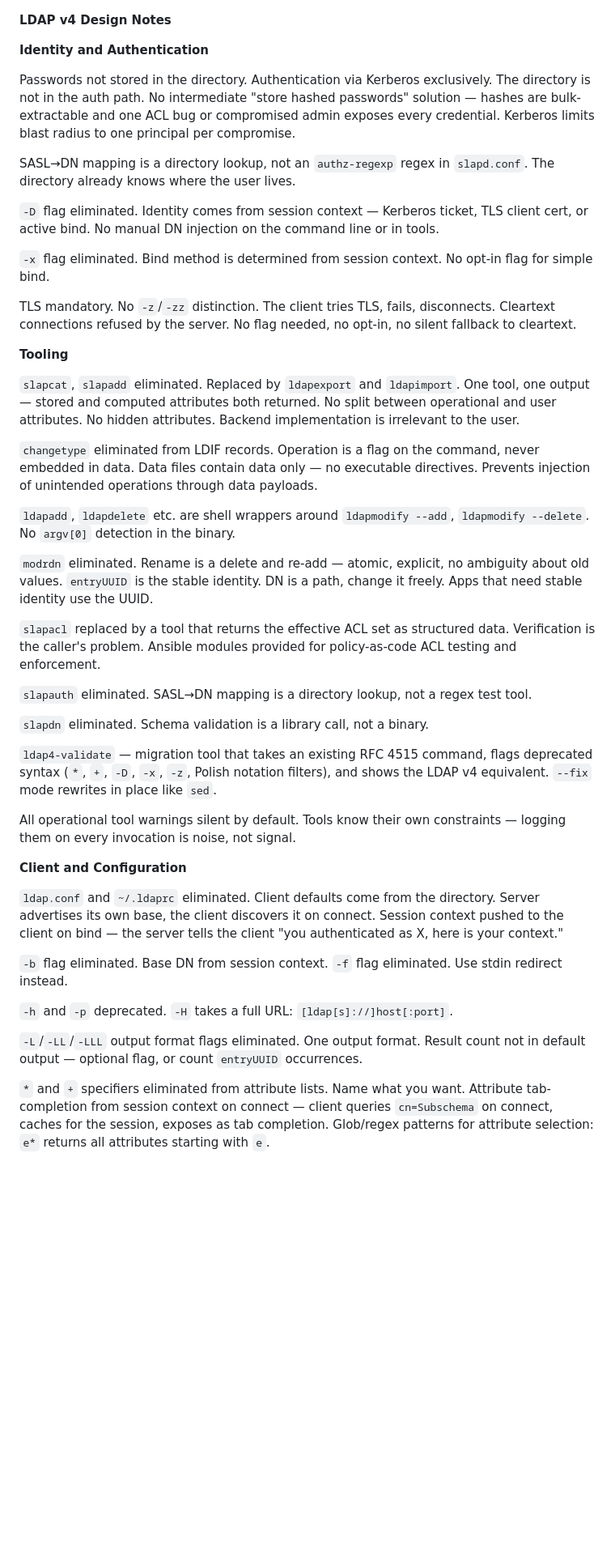
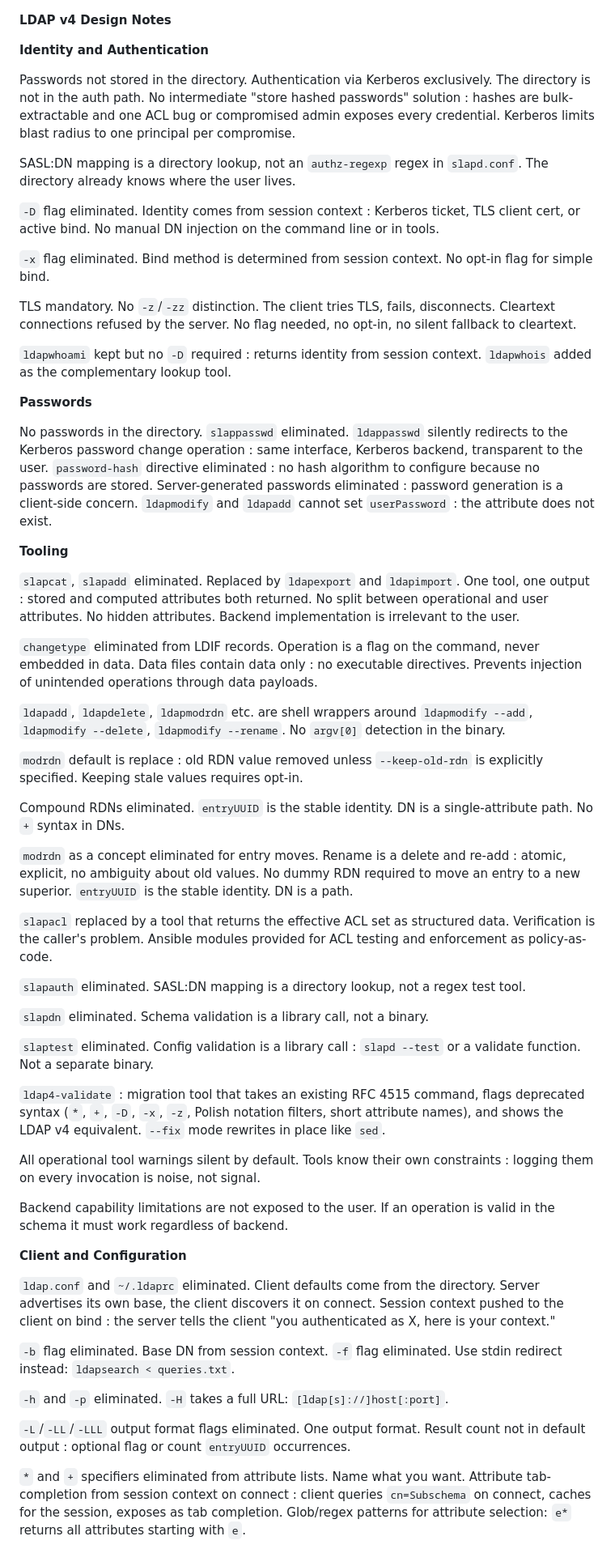
Before and after one commit to georgemarselis-nvi/pret-a-booter, a Markdown page: ldap4_design_document.md, the part around one of its changes. Shown at 81% size. Rendered like a GitHub page; blank space fills up the shorter version.

Commit message:
docs: add LDAP v4 design notes

```diff
--- a/ldap4_design_document.md
+++ b/ldap4_design_document.md
@@ -2,45 +2,59 @@
 
 **Identity and Authentication**
 
-Passwords not stored in the directory. Authentication via Kerberos exclusively. The directory is not in the auth path. No intermediate "store hashed passwords" solution — hashes are bulk-extractable and one ACL bug or compromised admin exposes every credential. Kerberos limits blast radius to one principal per compromise.
+Passwords not stored in the directory. Authentication via Kerberos exclusively. The directory is not in the auth path. No intermediate "store hashed passwords" solution : hashes are bulk-extractable and one ACL bug or compromised admin exposes every credential. Kerberos limits blast radius to one principal per compromise.
 
-SASL→DN mapping is a directory lookup, not an `authz-regexp` regex in `slapd.conf`. The directory already knows where the user lives.
+SASL:DN mapping is a directory lookup, not an `authz-regexp` regex in `slapd.conf`. The directory already knows where the user lives.
 
-`-D` flag eliminated. Identity comes from session context — Kerberos ticket, TLS client cert, or active bind. No manual DN injection on the command line or in tools.
+`-D` flag eliminated. Identity comes from session context : Kerberos ticket, TLS client cert, or active bind. No manual DN injection on the command line or in tools.
 
 `-x` flag eliminated. Bind method is determined from session context. No opt-in flag for simple bind.
 
 TLS mandatory. No `-z`/`-zz` distinction. The client tries TLS, fails, disconnects. Cleartext connections refused by the server. No flag needed, no opt-in, no silent fallback to cleartext.
 
+`ldapwhoami` kept but no `-D` required : returns identity from session context. `ldapwhois` added as the complementary lookup tool.
+
+**Passwords**
+
+No passwords in the directory. `slappasswd` eliminated. `ldappasswd` silently redirects to the Kerberos password change operation : same interface, Kerberos backend, transparent to the user. `password-hash` directive eliminated : no hash algorithm to configure because no passwords are stored. Server-generated passwords eliminated : password generation is a client-side concern. `ldapmodify` and `ldapadd` cannot set `userPassword` : the attribute does not exist.
+
 **Tooling**
 
-`slapcat`, `slapadd` eliminated. Replaced by `ldapexport` and `ldapimport`. One tool, one output — stored and computed attributes both returned. No split between operational and user attributes. No hidden attributes. Backend implementation is irrelevant to the user.
+`slapcat`, `slapadd` eliminated. Replaced by `ldapexport` and `ldapimport`. One tool, one output : stored and computed attributes both returned. No split between operational and user attributes. No hidden attributes. Backend implementation is irrelevant to the user.
 
-`changetype` eliminated from LDIF records. Operation is a flag on the command, never embedded in data. Data files contain data only — no executable directives. Prevents injection of unintended operations through data payloads.
+`changetype` eliminated from LDIF records. Operation is a flag on the command, never embedded in data. Data files contain data only : no executable directives. Prevents injection of unintended operations through data payloads.
 
-`ldapadd`, `ldapdelete` etc. are shell wrappers around `ldapmodify --add`, `ldapmodify --delete`. No `argv[0]` detection in the binary.
+`ldapadd`, `ldapdelete`, `ldapmodrdn` etc. are shell wrappers around `ldapmodify --add`, `ldapmodify --delete`, `ldapmodify --rename`. No `argv[0]` detection in the binary.
 
-`modrdn` eliminated. Rename is a delete and re-add — atomic, explicit, no ambiguity about old values. `entryUUID` is the stable identity. DN is a path, change it freely. Apps that need stable identity use the UUID.
+`modrdn` default is replace : old RDN value removed unless `--keep-old-rdn` is explicitly specified. Keeping stale values requires opt-in.
 
-`slapacl` replaced by a tool that returns the effective ACL set as structured data. Verification is the caller's problem. Ansible modules provided for policy-as-code ACL testing and enforcement.
+Compound RDNs eliminated. `entryUUID` is the stable identity. DN is a single-attribute path. No `+` syntax in DNs.
 
-`slapauth` eliminated. SASL→DN mapping is a directory lookup, not a regex test tool.
+`modrdn` as a concept eliminated for entry moves. Rename is a delete and re-add : atomic, explicit, no ambiguity about old values. No dummy RDN required to move an entry to a new superior. `entryUUID` is the stable identity. DN is a path.
+
+`slapacl` replaced by a tool that returns the effective ACL set as structured data. Verification is the caller's problem. Ansible modules provided for ACL testing and enforcement as policy-as-code.
+
+`slapauth` eliminated. SASL:DN mapping is a directory lookup, not a regex test tool.
 
 `slapdn` eliminated. Schema validation is a library call, not a binary.
 
-`ldap4-validate` — migration tool that takes an existing RFC 4515 command, flags deprecated syntax (`*`, `+`, `-D`, `-x`, `-z`, Polish notation filters), and shows the LDAP v4 equivalent. `--fix` mode rewrites in place like `sed`.
+`slaptest` eliminated. Config validation is a library call : `slapd --test` or a validate function. Not a separate binary.
 
-All operational tool warnings silent by default. Tools know their own constraints — logging them on every invocation is noise, not signal.
+`ldap4-validate` : migration tool that takes an existing RFC 4515 command, flags deprecated syntax (`*`, `+`, `-D`, `-x`, `-z`, Polish notation filters, short attribute names), and shows the LDAP v4 equivalent. `--fix` mode rewrites in place like `sed`.
+
+All operational tool warnings silent by default. Tools know their own constraints : logging them on every invocation is noise, not signal.
+
+Backend capability limitations are not exposed to the user. If an operation is valid in the schema it must work regardless of backend.
 
 **Client and Configuration**
 
-`ldap.conf` and `~/.ldaprc` eliminated. Client defaults come from the directory. Server advertises its own base, the client discovers it on connect. Session context pushed to the client on bind — the server tells the client "you authenticated as X, here is your context."
+`ldap.conf` and `~/.ldaprc` eliminated. Client defaults come from the directory. Server advertises its own base, the client discovers it on connect. Session context pushed to the client on bind : the server tells the client "you authenticated as X, here is your context."
 
-`-b` flag eliminated. Base DN from session context. `-f` flag eliminated. Use stdin redirect instead.
+`-b` flag eliminated. Base DN from session context. `-f` flag eliminated. Use stdin redirect instead: `ldapsearch < queries.txt`.
 
-`-h` and `-p` deprecated. `-H` takes a full URL: `[ldap[s]://]host[:port]`.
+`-h` and `-p` eliminated. `-H` takes a full URL: `[ldap[s]://]host[:port]`.
 
-`-L`/`-LL`/`-LLL` output format flags eliminated. One output format. Result count not in default output — optional flag, or count `entryUUID` occurrences.
+`-L`/`-LL`/`-LLL` output format flags eliminated. One output format. Result count not in default output : optional flag or count `entryUUID` occurrences.
 
-`*` and `+` specifiers eliminated from attribute lists. Name what you want. Attribute tab-completion from session context on connect — client queries `cn=Subschema` on connect, caches for the session, exposes as tab completion. Glob/regex patterns for attribute selection: `e*` returns all attributes starting with `e`.
+`*` and `+` specifiers eliminated from attribute lists. Name what you want. Attribute tab-completion from session context on connect : client queries `cn=Subschema` on connect, caches for the session, exposes as tab completion. Glob/regex patterns for attribute selection: `e*` returns all attributes starting with `e`.
 
```
Also changed, not shown: other parts of ldap4_design_document.md (+8 -4 lines).
